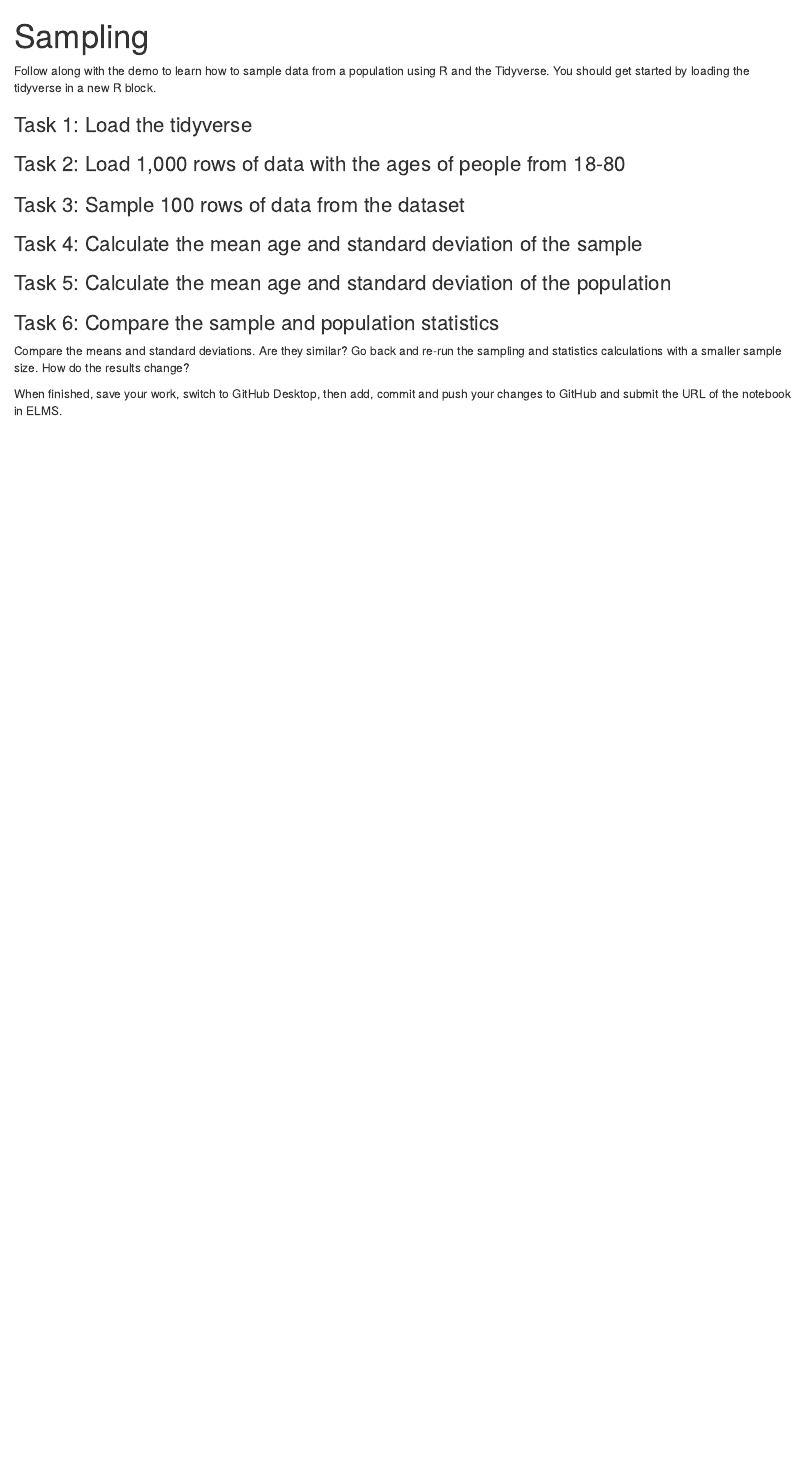
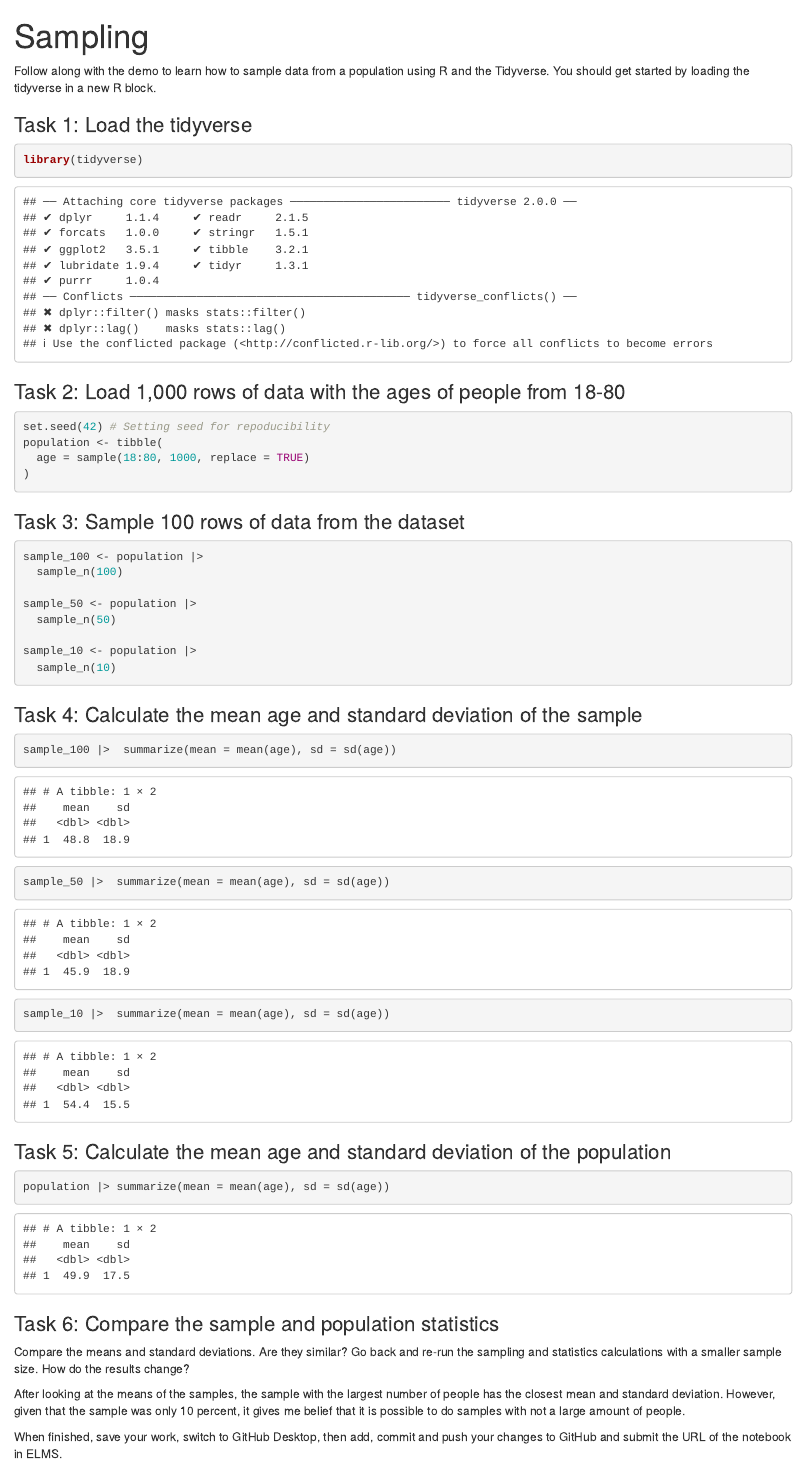
Before and after one commit to SusaninJ/jour405_spring25, an R Markdown document (activities/Sampling.Rmd): the page in a window 1100 px wide, from its top. Rendered offline with R 4.5, knitr and Pandoc, with nearby package versions.

Commit message:
Update Sampling.Rmd

````diff
--- a/activities/Sampling.Rmd
+++ b/activities/Sampling.Rmd
@@ -5,24 +5,57 @@ title: "Sampling"
 Follow along with the demo to learn how to sample data from a population using R and the Tidyverse. You should get started by loading the tidyverse in a new R block.
 
 ### Task 1: Load the tidyverse
+```{r}
+library(tidyverse)
+```
 
 
 ### Task 2: Load 1,000 rows of data with the ages of people from 18-80
 
+```{r}
+set.seed(42) # Setting seed for repoducibility
+population <- tibble(
+  age = sample(18:80, 1000, replace = TRUE)
+)
+
+
+```
+
 
 ### Task 3: Sample 100 rows of data from the dataset
 
+```{r}
+
+sample_100 <- population |>
+  sample_n(100)
+
+sample_50 <- population |>
+  sample_n(50)
+
+sample_10 <- population |>
+  sample_n(10)
+
+```
+
 
 ### Task 4: Calculate the mean age and standard deviation of the sample
+```{r}
+sample_100 |>  summarize(mean = mean(age), sd = sd(age))
+sample_50 |>  summarize(mean = mean(age), sd = sd(age))
+sample_10 |>  summarize(mean = mean(age), sd = sd(age))
+```
 
 
 ### Task 5: Calculate the mean age and standard deviation of the population
+```{r}
+population |> summarize(mean = mean(age), sd = sd(age))
+```
 
 
 ### Task 6: Compare the sample and population statistics
 
 Compare the means and standard deviations. Are they similar? Go back and re-run the sampling and statistics calculations with a smaller sample size. How do the results change?
 
-
+After looking at the means of the samples, the sample with the largest number of people has the closest mean and standard deviation. However, given that the sample was only 10 percent, it gives me belief that it is possible to do samples with not a large amount of people.
 
 When finished, save your work, switch to GitHub Desktop, then add, commit and push your changes to GitHub and submit the URL of the notebook in ELMS.
````
